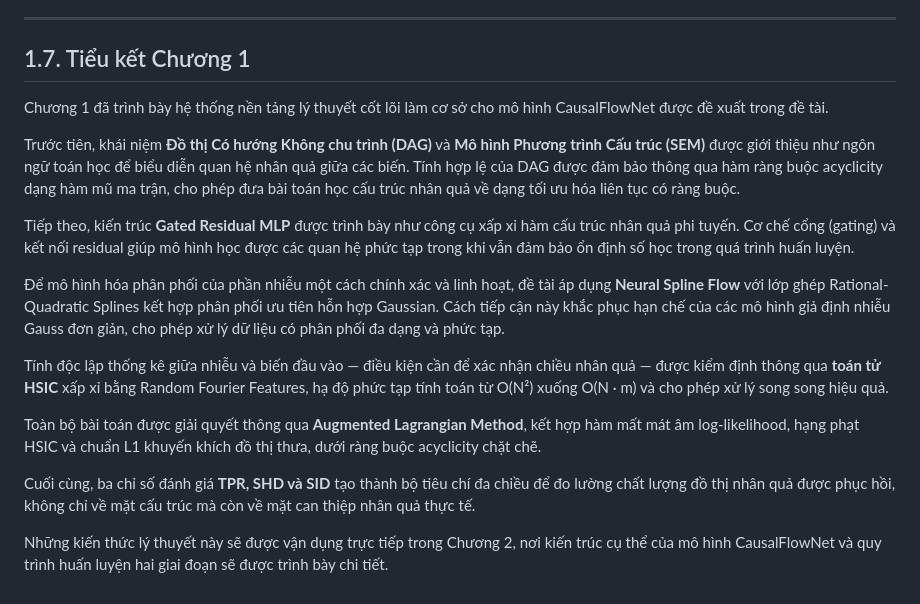
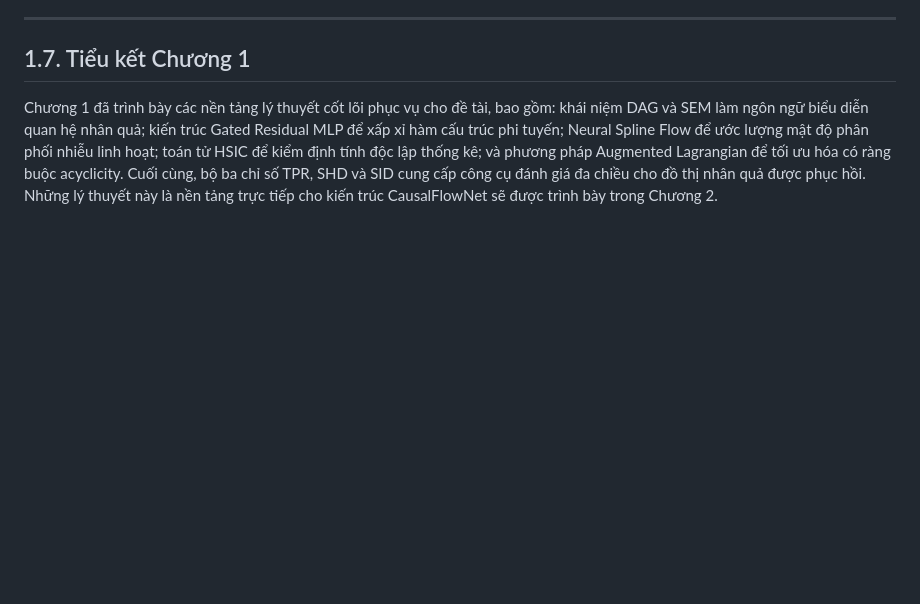
Before and after one commit to manhthai1706/CausalFlowNet, a Markdown page: docx/Chuong1_CoSoLyThuyet.md, the part around the change. Rendered like a GitHub page; blank space fills up the shorter version.

Commit message:
Shorten section 1.7 to concise summary

```diff
--- a/docx/Chuong1_CoSoLyThuyet.md
+++ b/docx/Chuong1_CoSoLyThuyet.md
@@ -145,18 +145,4 @@ Cả ba chỉ số trên đều được tính toán và báo cáo trong mọi t
 
 ## 1.7. Tiểu kết Chương 1
 
-Chương 1 đã trình bày hệ thống nền tảng lý thuyết cốt lõi làm cơ sở cho mô hình CausalFlowNet được đề xuất trong đề tài.
-
-Trước tiên, khái niệm **Đồ thị Có hướng Không chu trình (DAG)** và **Mô hình Phương trình Cấu trúc (SEM)** được giới thiệu như ngôn ngữ toán học để biểu diễn quan hệ nhân quả giữa các biến. Tính hợp lệ của DAG được đảm bảo thông qua hàm ràng buộc acyclicity dạng hàm mũ ma trận, cho phép đưa bài toán học cấu trúc nhân quả về dạng tối ưu hóa liên tục có ràng buộc.
-
-Tiếp theo, kiến trúc **Gated Residual MLP** được trình bày như công cụ xấp xỉ hàm cấu trúc nhân quả phi tuyến. Cơ chế cổng (gating) và kết nối residual giúp mô hình học được các quan hệ phức tạp trong khi vẫn đảm bảo ổn định số học trong quá trình huấn luyện.
-
-Để mô hình hóa phân phối của phần nhiễu một cách chính xác và linh hoạt, đề tài áp dụng **Neural Spline Flow** với lớp ghép Rational-Quadratic Splines kết hợp phân phối ưu tiên hỗn hợp Gaussian. Cách tiếp cận này khắc phục hạn chế của các mô hình giả định nhiễu Gauss đơn giản, cho phép xử lý dữ liệu có phân phối đa dạng và phức tạp.
-
-Tính độc lập thống kê giữa nhiễu và biến đầu vào — điều kiện cần để xác nhận chiều nhân quả — được kiểm định thông qua **toán tử HSIC** xấp xỉ bằng Random Fourier Features, hạ độ phức tạp tính toán từ O(N²) xuống O(N · m) và cho phép xử lý song song hiệu quả.
-
-Toàn bộ bài toán được giải quyết thông qua **Augmented Lagrangian Method**, kết hợp hàm mất mát âm log-likelihood, hạng phạt HSIC và chuẩn L1 khuyến khích đồ thị thưa, dưới ràng buộc acyclicity chặt chẽ.
-
-Cuối cùng, ba chỉ số đánh giá **TPR, SHD và SID** tạo thành bộ tiêu chí đa chiều để đo lường chất lượng đồ thị nhân quả được phục hồi, không chỉ về mặt cấu trúc mà còn về mặt can thiệp nhân quả thực tế.
-
-Những kiến thức lý thuyết này sẽ được vận dụng trực tiếp trong Chương 2, nơi kiến trúc cụ thể của mô hình CausalFlowNet và quy trình huấn luyện hai giai đoạn sẽ được trình bày chi tiết.
+Chương 1 đã trình bày các nền tảng lý thuyết cốt lõi phục vụ cho đề tài, bao gồm: khái niệm DAG và SEM làm ngôn ngữ biểu diễn quan hệ nhân quả; kiến trúc Gated Residual MLP để xấp xỉ hàm cấu trúc phi tuyến; Neural Spline Flow để ước lượng mật độ phân phối nhiễu linh hoạt; toán tử HSIC để kiểm định tính độc lập thống kê; và phương pháp Augmented Lagrangian để tối ưu hóa có ràng buộc acyclicity. Cuối cùng, bộ ba chỉ số TPR, SHD và SID cung cấp công cụ đánh giá đa chiều cho đồ thị nhân quả được phục hồi. Những lý thuyết này là nền tảng trực tiếp cho kiến trúc CausalFlowNet sẽ được trình bày trong Chương 2.
```
